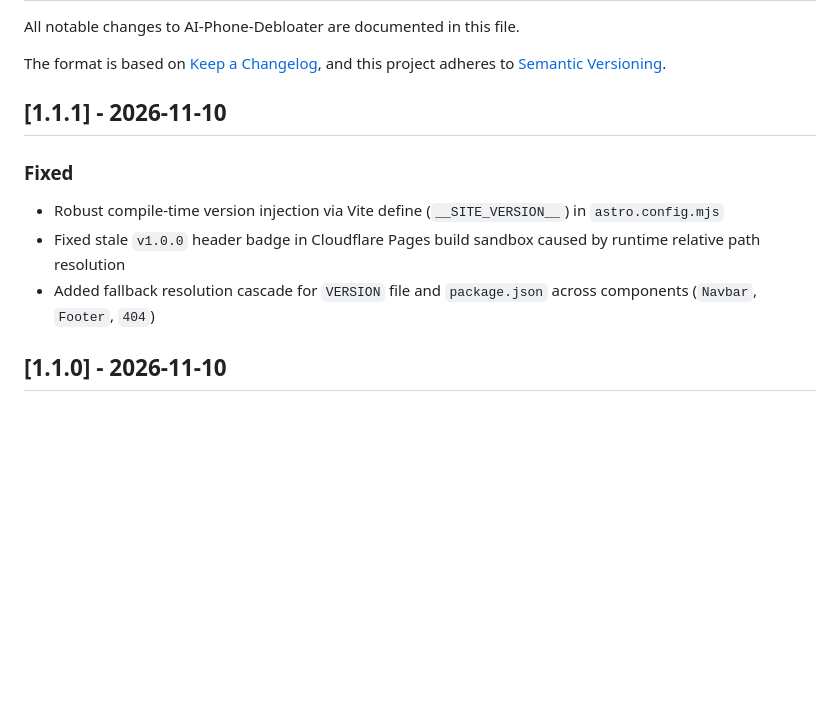
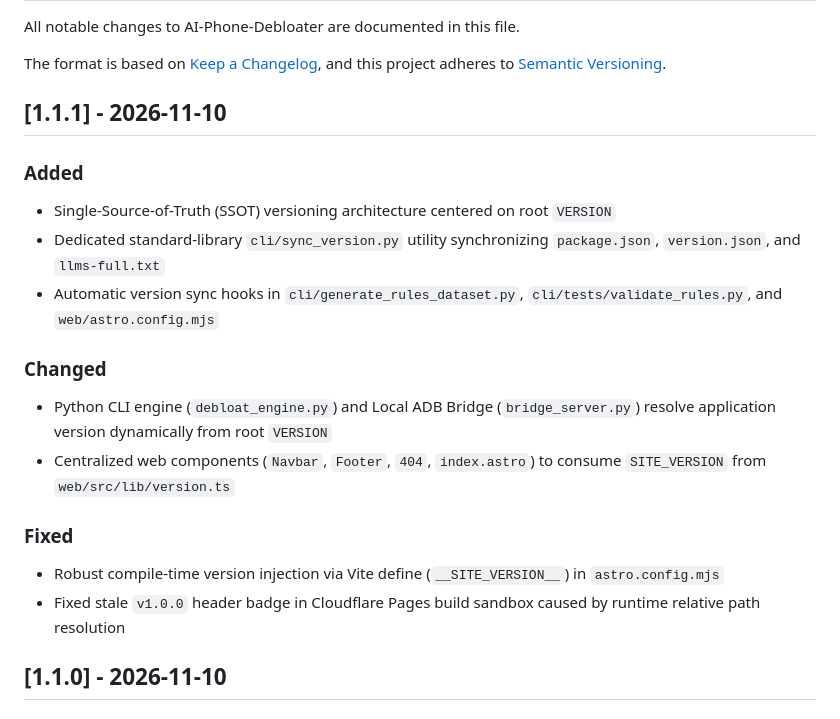
Before and after one commit to Rovoxia/AI-Phone-Debloater, a Markdown page: CHANGELOG.md, the part around the change. Drawn GitHub-style; blank space fills up the shorter version.

Commit message:
docs: update changelog for v1.1.1 SSOT version architecture

```diff
--- a/CHANGELOG.md
+++ b/CHANGELOG.md
@@ -6,11 +6,21 @@ The format is based on [Keep a Changelog](https://keepachangelog.com/en/1.0.0/),
 
 ## [1.1.1] - 2026-11-10
 
+### Added
+
+- Single-Source-of-Truth (SSOT) versioning architecture centered on root `VERSION`
+- Dedicated standard-library `cli/sync_version.py` utility synchronizing `package.json`, `version.json`, and `llms-full.txt`
+- Automatic version sync hooks in `cli/generate_rules_dataset.py`, `cli/tests/validate_rules.py`, and `web/astro.config.mjs`
+
+### Changed
+
+- Python CLI engine (`debloat_engine.py`) and Local ADB Bridge (`bridge_server.py`) resolve application version dynamically from root `VERSION`
+- Centralized web components (`Navbar`, `Footer`, `404`, `index.astro`) to consume `SITE_VERSION` from `web/src/lib/version.ts`
+
 ### Fixed
 
 - Robust compile-time version injection via Vite define (`__SITE_VERSION__`) in `astro.config.mjs`
 - Fixed stale `v1.0.0` header badge in Cloudflare Pages build sandbox caused by runtime relative path resolution
-- Added fallback resolution cascade for `VERSION` file and `package.json` across components (`Navbar`, `Footer`, `404`)
 
 ## [1.1.0] - 2026-11-10
 
```
